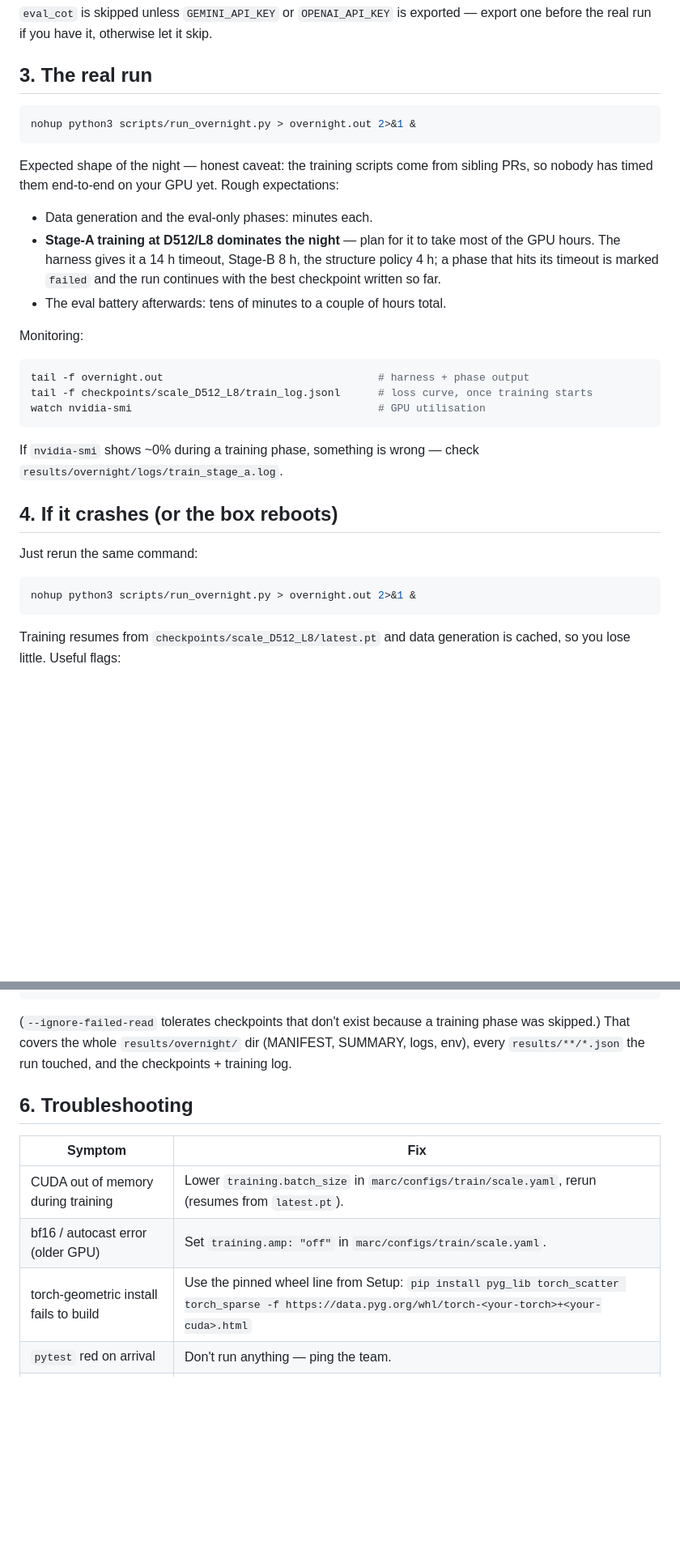
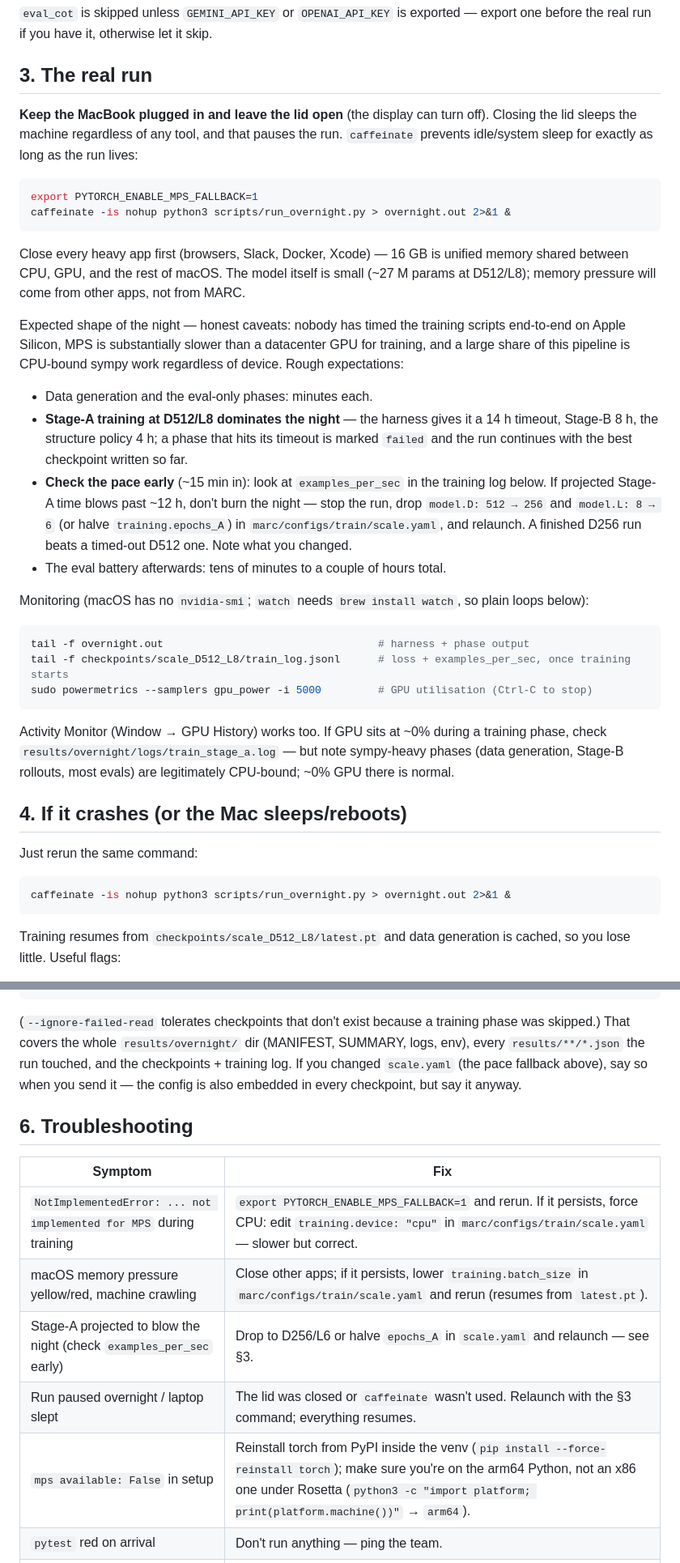
Before and after one commit to saidlaboratory/MARC, a Markdown page: RUNBOOK_SPARSH.md, 2 parts joined by grey strips. Shown at 81% size. Rendered like a GitHub page; blank space fills up the shorter version.

````diff
--- a/RUNBOOK_SPARSH.md
+++ b/RUNBOOK_SPARSH.md
@@ -113,38 +118,58 @@ export one before the real run if you have it, otherwise let it skip.
 
 ## 3. The real run
 
+**Keep the MacBook plugged in and leave the lid open** (the display can turn
+off). Closing the lid sleeps the machine regardless of any tool, and that
+pauses the run. `caffeinate` prevents idle/system sleep for exactly as long as
+the run lives:
+
 ```bash
-nohup python3 scripts/run_overnight.py > overnight.out 2>&1 &
+export PYTORCH_ENABLE_MPS_FALLBACK=1
+caffeinate -is nohup python3 scripts/run_overnight.py > overnight.out 2>&1 &
 ```
 
-Expected shape of the night — honest caveat: the training scripts come from
-sibling PRs, so nobody has timed them end-to-end on your GPU yet. Rough
-expectations:
+Close every heavy app first (browsers, Slack, Docker, Xcode) — 16 GB is
+unified memory shared between CPU, GPU, and the rest of macOS. The model
+itself is small (~27 M params at D512/L8); memory pressure will come from
+other apps, not from MARC.
+
+Expected shape of the night — honest caveats: nobody has timed the training
+scripts end-to-end on Apple Silicon, MPS is substantially slower than a
+datacenter GPU for training, and a large share of this pipeline is CPU-bound
+sympy work regardless of device. Rough expectations:
 
 - Data generation and the eval-only phases: minutes each.
-- **Stage-A training at D512/L8 dominates the night** — plan for it to take
-  most of the GPU hours. The harness gives it a 14 h timeout, Stage-B 8 h,
-  the structure policy 4 h; a phase that hits its timeout is marked `failed`
-  and the run continues with the best checkpoint written so far.
+- **Stage-A training at D512/L8 dominates the night** — the harness gives it a
+  14 h timeout, Stage-B 8 h, the structure policy 4 h; a phase that hits its
+  timeout is marked `failed` and the run continues with the best checkpoint
+  written so far.
+- **Check the pace early** (~15 min in): look at `examples_per_sec` in the
+  training log below. If projected Stage-A time blows past ~12 h, don't burn
+  the night — stop the run, drop `model.D: 512 → 256` and `model.L: 8 → 6` (or
+  halve `training.epochs_A`) in `marc/configs/train/scale.yaml`, and relaunch.
+  A finished D256 run beats a timed-out D512 one. Note what you changed.
 - The eval battery afterwards: tens of minutes to a couple of hours total.
 
-Monitoring:
+Monitoring (macOS has no `nvidia-smi`; `watch` needs `brew install watch`, so
+plain loops below):
 
 ```bash
 tail -f overnight.out                                  # harness + phase output
-tail -f checkpoints/scale_D512_L8/train_log.jsonl      # loss curve, once training starts
-watch nvidia-smi                                       # GPU utilisation
+tail -f checkpoints/scale_D512_L8/train_log.jsonl      # loss + examples_per_sec, once training starts
+sudo powermetrics --samplers gpu_power -i 5000         # GPU utilisation (Ctrl-C to stop)
 ```
 
-If `nvidia-smi` shows ~0% during a training phase, something is wrong —
-check `results/overnight/logs/train_stage_a.log`.
+Activity Monitor (Window → GPU History) works too. If GPU sits at ~0% during a
+training phase, check `results/overnight/logs/train_stage_a.log` — but note
+sympy-heavy phases (data generation, Stage-B rollouts, most evals) are
+legitimately CPU-bound; ~0% GPU there is normal.
 
-## 4. If it crashes (or the box reboots)
+## 4. If it crashes (or the Mac sleeps/reboots)
 
 Just rerun the same command:
 
 ```bash
-nohup python3 scripts/run_overnight.py > overnight.out 2>&1 &
+caffeinate -is nohup python3 scripts/run_overnight.py > overnight.out 2>&1 &
 ```
 
 Training resumes from `checkpoints/scale_D512_L8/latest.pt` and data
@@ -179,15 +204,19 @@ tar czf overnight_$(date +%Y%m%d).tar.gz \
 (`--ignore-failed-read` tolerates checkpoints that don't exist because a
 training phase was skipped.) That covers the whole `results/overnight/` dir
 (MANIFEST, SUMMARY, logs, env), every `results/**/*.json` the run touched, and
-the checkpoints + training log.
+the checkpoints + training log. If you changed `scale.yaml` (the pace fallback
+above), say so when you send it — the config is also embedded in every
+checkpoint, but say it anyway.
 
 ## 6. Troubleshooting
 
 | Symptom | Fix |
 |---|---|
-| CUDA out of memory during training | Lower `training.batch_size` in `marc/configs/train/scale.yaml`, rerun (resumes from `latest.pt`). |
-| bf16 / autocast error (older GPU) | Set `training.amp: "off"` in `marc/configs/train/scale.yaml`. |
-| torch-geometric install fails to build | Use the pinned wheel line from Setup: `pip install pyg_lib torch_scatter torch_sparse -f https://data.pyg.org/whl/torch-<your-torch>+<your-cuda>.html` |
+| `NotImplementedError: ... not implemented for MPS` during training | `export PYTORCH_ENABLE_MPS_FALLBACK=1` and rerun. If it persists, force CPU: edit `training.device: "cpu"` in `marc/configs/train/scale.yaml` — slower but correct. |
+| macOS memory pressure yellow/red, machine crawling | Close other apps; if it persists, lower `training.batch_size` in `marc/configs/train/scale.yaml` and rerun (resumes from `latest.pt`). |
+| Stage-A projected to blow the night (check `examples_per_sec` early) | Drop to D256/L6 or halve `epochs_A` in `scale.yaml` and relaunch — see §3. |
+| Run paused overnight / laptop slept | The lid was closed or `caffeinate` wasn't used. Relaunch with the §3 command; everything resumes. |
+| `mps available: False` in setup | Reinstall torch from PyPI inside the venv (`pip install --force-reinstall torch`); make sure you're on the arm64 Python, not an x86 one under Rosetta (`python3 -c "import platform; print(platform.machine())"` → `arm64`). |
 | `pytest` red on arrival | Don't run anything — ping the team. |
 | A phase says `skipped: script not present` | The sibling PR with that script isn't merged. Merge open PRs and rerun with `--only <phase>` (plus `figures,summarize`). |
 | `eval_cot` skipped: no API key | Export `GEMINI_API_KEY` (or `OPENAI_API_KEY`) and rerun `--only eval_cot,summarize`, or ignore — it's a baseline, not a blocker. |
````
Also changed, not shown: other parts of RUNBOOK_SPARSH.md (+33 -28 lines).
